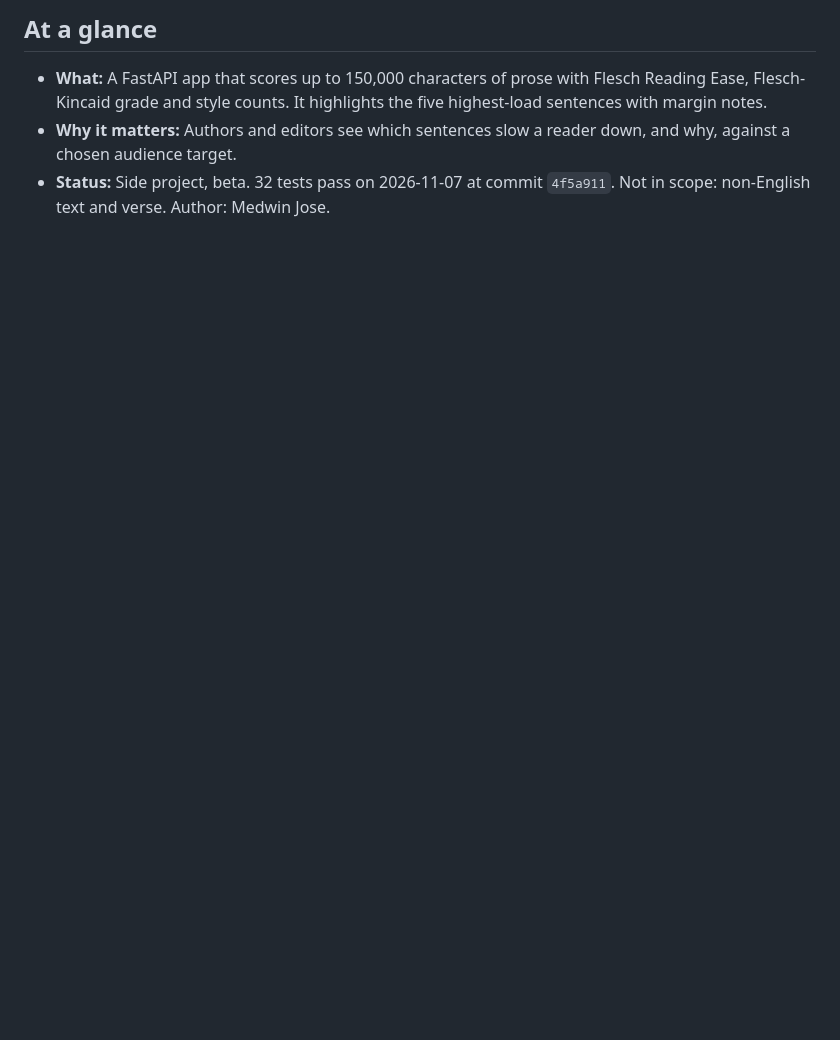
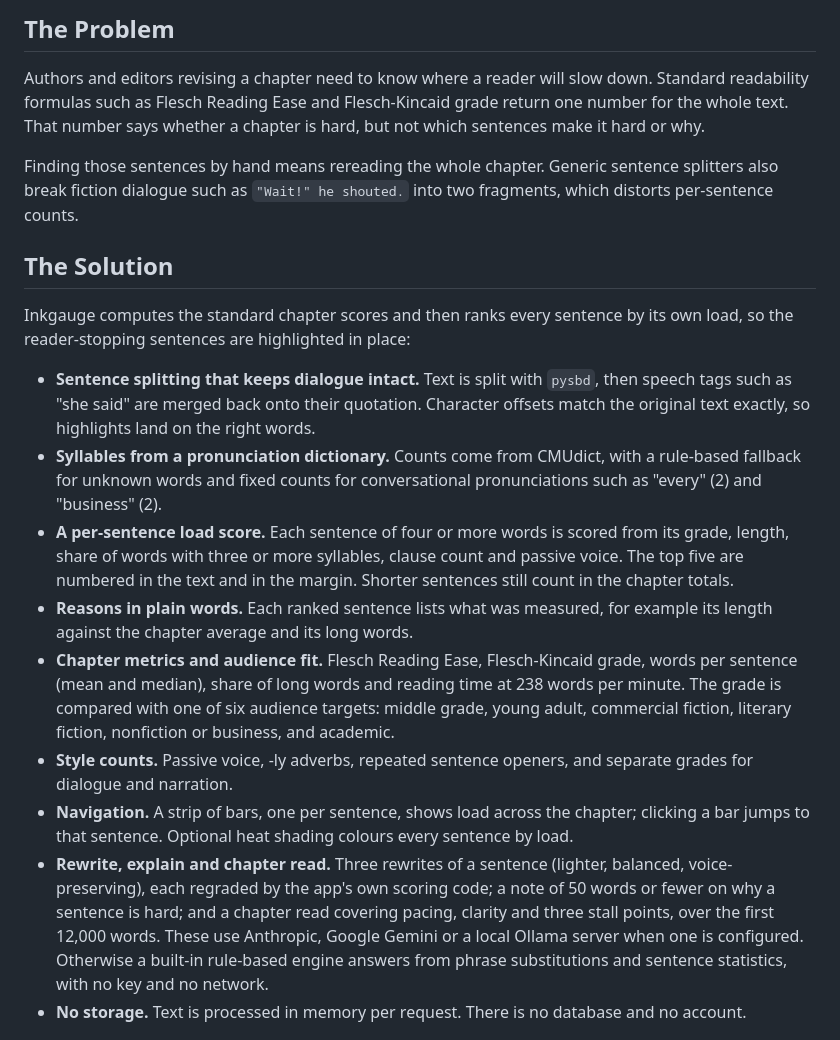
Before and after one commit to medwinjose/Inkgauge, a Markdown page: README.md, the part around one of its changes. Rendered like a GitHub page; blank space fills up the shorter version.

```diff
--- a/README.md
+++ b/README.md
@@ -7,8 +6,23 @@ A web app that scores the readability of a pasted English chapter and marks its
 
-## At a glance
-- **What:** A FastAPI app that scores up to 150,000 characters of prose with Flesch Reading Ease, Flesch-Kincaid grade and style counts. It highlights the five highest-load sentences with margin notes.
-- **Why it matters:** Authors and editors see which sentences slow a reader down, and why, against a chosen audience target.
-- **Status:** Side project, beta. 32 tests pass on 2026-11-07 at commit `4f5a911`. Not in scope: non-English text and verse. Author: Medwin Jose.
+## The Problem
+
+Authors and editors revising a chapter need to know where a reader will slow down. Standard readability formulas such as Flesch Reading Ease and Flesch-Kincaid grade return one number for the whole text. That number says whether a chapter is hard, but not which sentences make it hard or why.
+
+Finding those sentences by hand means rereading the whole chapter. Generic sentence splitters also break fiction dialogue such as `"Wait!" he shouted.` into two fragments, which distorts per-sentence counts.
+
+## The Solution
+
+Inkgauge computes the standard chapter scores and then ranks every sentence by its own load, so the reader-stopping sentences are highlighted in place:
+
+- **Sentence splitting that keeps dialogue intact.** Text is split with `pysbd`, then speech tags such as "she said" are merged back onto their quotation. Character offsets match the original text exactly, so highlights land on the right words.
+- **Syllables from a pronunciation dictionary.** Counts come from CMUdict, with a rule-based fallback for unknown words and fixed counts for conversational pronunciations such as "every" (2) and "business" (2).
+- **A per-sentence load score.** Each sentence of four or more words is scored from its grade, length, share of words with three or more syllables, clause count and passive voice. The top five are numbered in the text and in the margin. Shorter sentences still count in the chapter totals.
+- **Reasons in plain words.** Each ranked sentence lists what was measured, for example its length against the chapter average and its long words.
+- **Chapter metrics and audience fit.** Flesch Reading Ease, Flesch-Kincaid grade, words per sentence (mean and median), share of long words and reading time at 238 words per minute. The grade is compared with one of six audience targets: middle grade, young adult, commercial fiction, literary fiction, nonfiction or business, and academic.
+- **Style counts.** Passive voice, -ly adverbs, repeated sentence openers, and separate grades for dialogue and narration.
+- **Navigation.** A strip of bars, one per sentence, shows load across the chapter; clicking a bar jumps to that sentence. Optional heat shading colours every sentence by load.
+- **Rewrite, explain and chapter read.** Three rewrites of a sentence (lighter, balanced, voice-preserving), each regraded by the app's own scoring code; a note of 50 words or fewer on why a sentence is hard; and a chapter read covering pacing, clarity and three stall points, over the first 12,000 words. These use Anthropic, Google Gemini or a local Ollama server when one is configured. Otherwise a built-in rule-based engine answers from phrase substitutions and sentence statistics, with no key and no network.
+- **No storage.** Text is processed in memory per request. There is no database and no account.
 
 ![Inkgauge in dark theme after analysing the thriller sample: readability scores on the left, the chapter in the centre, ranked hardest sentences with rewrite suggestions on the right](docs/screenshot.png)
 
```
Also changed, not shown: other parts of README.md (+91 -30 lines).
